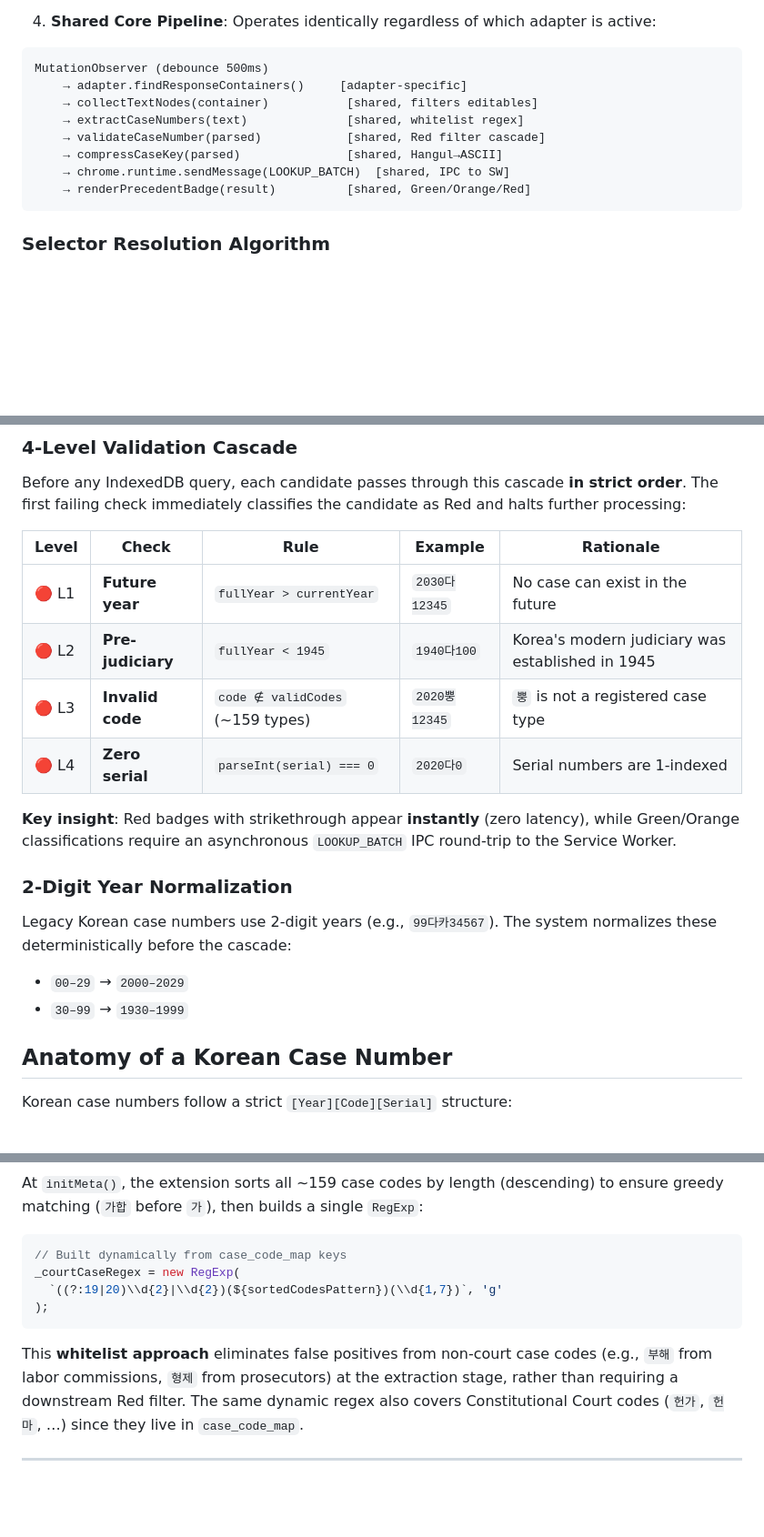
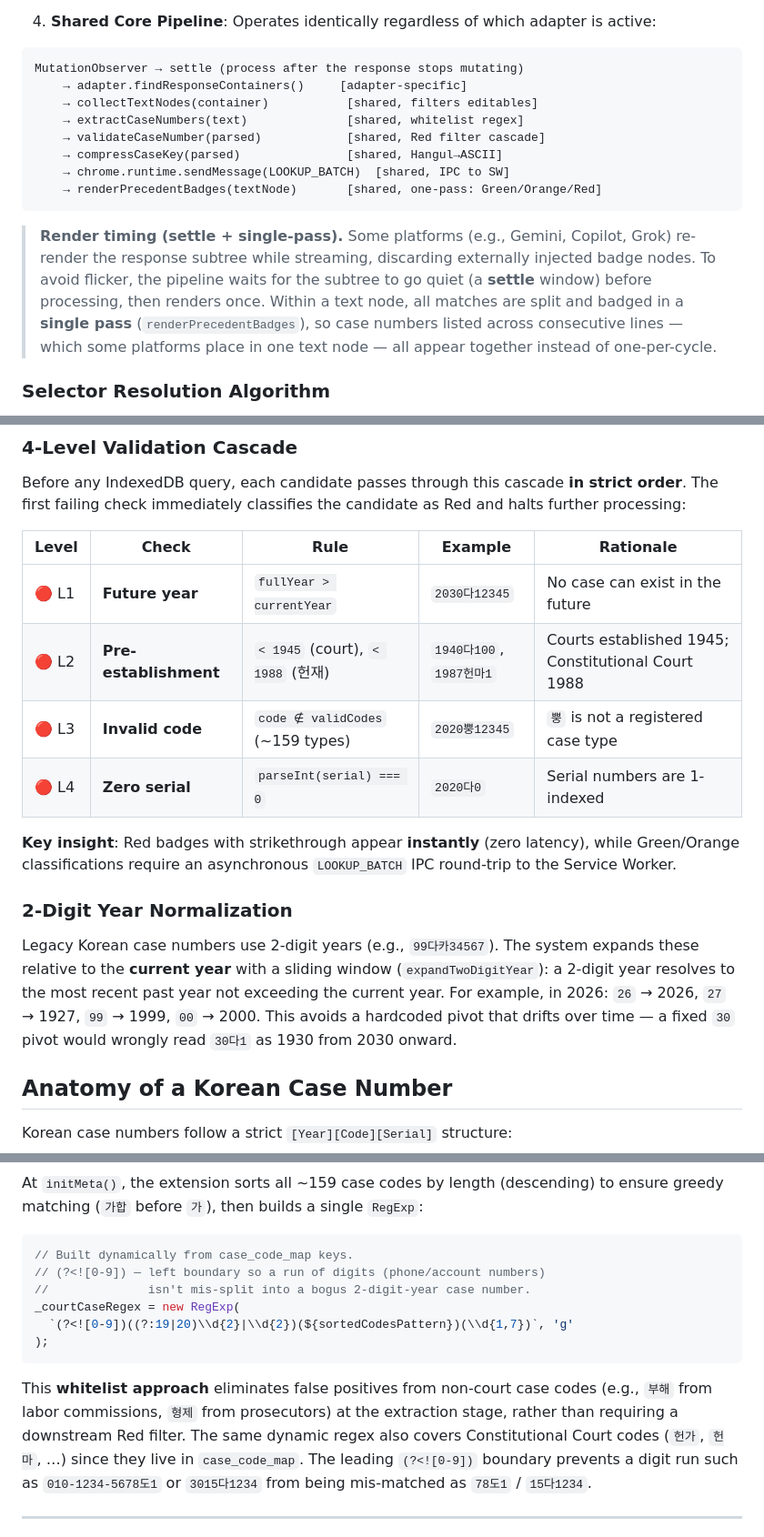
Before and after one commit to nash-dir/bupgogae, a Markdown page: README.md, 3 parts joined by grey strips. Shown at 91% size. Rendered like a GitHub page; blank space fills up the shorter version.

Commit message:
docs(readme): update for 0.8.2 — settle/one-pass render, copy button, year sliding window, regex boundary, non-destructive sync
- 복사 기능: Alt+C 단축키 → 안내 배너 '사건번호 복사' 버튼 + 팝업 토글 서술(KO/EN).
- 코어 파이프라인 다이어그램: debounce 500ms → settle, renderPrecedentBadges(1회 분할).
  '렌더 타이밍(settle + single-pass)' 설명 추가.
- 2자리 연도: 하드코딩 피벗 → expandTwoDigitYear 현재연도 슬라이딩 윈도우.
- 화이트리스트 정규식: (?<![0-9]) 좌측 경계(숫자열 오탐 차단) 반영.
- 동기화: 'Full IndexedDB rebuild' → 'Non-destructive rebuild'(insert→prune) + 불릿.
- Red 캐스케이드/기능 설명: 헌재 1988 floor 반영.

Co-Authored-By: Claude Opus 4.8 (1M context) <noreply@anthropic.com>

````diff
--- a/README.md
+++ b/README.md
@@ -156,15 +156,17 @@ The extension implements a **Site Adapter Pattern** — a variant of the Strateg
 4. **Shared Core Pipeline**: Operates identically regardless of which adapter is active:
 
 ```
-MutationObserver (debounce 500ms)
+MutationObserver → settle (process after the response stops mutating)
     → adapter.findResponseContainers()     [adapter-specific]
     → collectTextNodes(container)           [shared, filters editables]
     → extractCaseNumbers(text)              [shared, whitelist regex]
     → validateCaseNumber(parsed)            [shared, Red filter cascade]
     → compressCaseKey(parsed)               [shared, Hangul→ASCII]
     → chrome.runtime.sendMessage(LOOKUP_BATCH)  [shared, IPC to SW]
-    → renderPrecedentBadge(result)          [shared, Green/Orange/Red]
+    → renderPrecedentBadges(textNode)       [shared, one-pass: Green/Orange/Red]
 ```
+
+> **Render timing (settle + single-pass).** Some platforms (e.g., Gemini, Copilot, Grok) re-render the response subtree while streaming, discarding externally injected badge nodes. To avoid flicker, the pipeline waits for the subtree to go quiet (a **settle** window) before processing, then renders once. Within a text node, all matches are split and badged in a **single pass** (`renderPrecedentBadges`), so case numbers listed across consecutive lines — which some platforms place in one text node — all appear together instead of one-per-cycle.
 
 ### Selector Resolution Algorithm
 
@@ -238,7 +240,7 @@ Before any IndexedDB query, each candidate passes through this cascade **in stri
 | Level | Check | Rule | Example | Rationale |
 |-------|-------|------|---------|-----------|
 | 🔴 L1 | **Future year** | `fullYear > currentYear` | `2030다12345` | No case can exist in the future |
-| 🔴 L2 | **Pre-judiciary** | `fullYear < 1945` | `1940다100` | Korea's modern judiciary was established in 1945 |
+| 🔴 L2 | **Pre-establishment** | `< 1945` (court), `< 1988` (헌재) | `1940다100`, `1987헌마1` | Courts established 1945; Constitutional Court 1988 |
 | 🔴 L3 | **Invalid code** | `code ∉ validCodes` (~159 types) | `2020뿡12345` | `뿡` is not a registered case type |
 | 🔴 L4 | **Zero serial** | `parseInt(serial) === 0` | `2020다0` | Serial numbers are 1-indexed |
 
@@ -246,9 +248,7 @@ Before any IndexedDB query, each candidate passes through this cascade **in stri
 
 ### 2-Digit Year Normalization
 
-Legacy Korean case numbers use 2-digit years (e.g., `99다카34567`). The system normalizes these deterministically before the cascade:
-- `00–29` → `2000–2029`
-- `30–99` → `1930–1999`
+Legacy Korean case numbers use 2-digit years (e.g., `99다카34567`). The system expands these relative to the **current year** with a sliding window (`expandTwoDigitYear`): a 2-digit year resolves to the most recent past year not exceeding the current year. For example, in 2026: `26` → 2026, `27` → 1927, `99` → 1999, `00` → 2000. This avoids a hardcoded pivot that drifts over time — a fixed `30` pivot would wrongly read `30다1` as 1930 from 2030 onward.
 
 ## Anatomy of a Korean Case Number
 
@@ -289,13 +289,15 @@ Dynamic (primary):   /(가합|가단|다|나|마|카|...)/ ← matches ONLY regi
 At `initMeta()`, the extension sorts all ~159 case codes by length (descending) to ensure greedy matching (`가합` before `가`), then builds a single `RegExp`:
 
 ```javascript
-// Built dynamically from case_code_map keys
+// Built dynamically from case_code_map keys.
+// (?<![0-9]) — left boundary so a run of digits (phone/account numbers)
+//              isn't mis-split into a bogus 2-digit-year case number.
 _courtCaseRegex = new RegExp(
-  `((?:19|20)\\d{2}|\\d{2})(${sortedCodesPattern})(\\d{1,7})`, 'g'
+  `(?<![0-9])((?:19|20)\\d{2}|\\d{2})(${sortedCodesPattern})(\\d{1,7})`, 'g'
 );
 ```
 
-This **whitelist approach** eliminates false positives from non-court case codes (e.g., `부해` from labor commissions, `형제` from prosecutors) at the extraction stage, rather than requiring a downstream Red filter. The same dynamic regex also covers Constitutional Court codes (`헌가`, `헌마`, …) since they live in `case_code_map`.
+This **whitelist approach** eliminates false positives from non-court case codes (e.g., `부해` from labor commissions, `형제` from prosecutors) at the extraction stage, rather than requiring a downstream Red filter. The same dynamic regex also covers Constitutional Court codes (`헌가`, `헌마`, …) since they live in `case_code_map`. The leading `(?<![0-9])` boundary prevents a digit run such as `010-1234-5678도1` or `3015다1234` from being mis-matched as `78도1` / `15다1234`.
 
 ---
 
````
Also changed, not shown: other parts of README.md (+6 -5 lines).
